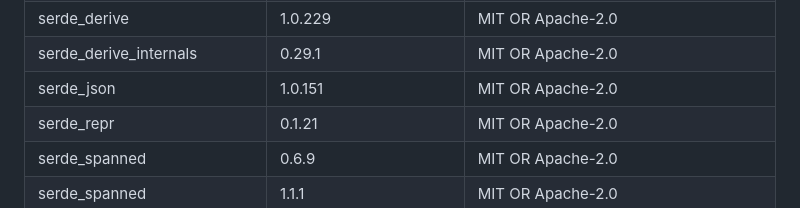
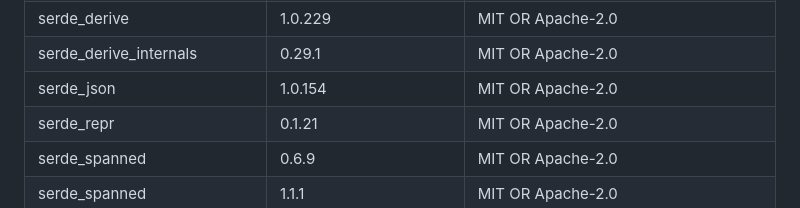
Before and after one commit to woooooooooolf/eRAW, a Markdown page: THIRD_PARTY_NOTICES.md, the part around the change. GitHub-like rendering.

Commit message:
chore: refresh notices for serde_json 1.0.154

```diff
--- a/THIRD_PARTY_NOTICES.md
+++ b/THIRD_PARTY_NOTICES.md
@@ -352,7 +352,7 @@ eRAW itself is distributed under GPL-3.0-or-later. Dependency copyrights remain
 | serde_core | 1.0.229 | MIT OR Apache-2.0 |
 | serde_derive | 1.0.229 | MIT OR Apache-2.0 |
 | serde_derive_internals | 0.29.1 | MIT OR Apache-2.0 |
-| serde_json | 1.0.151 | MIT OR Apache-2.0 |
+| serde_json | 1.0.154 | MIT OR Apache-2.0 |
 | serde_repr | 0.1.21 | MIT OR Apache-2.0 |
 | serde_spanned | 0.6.9 | MIT OR Apache-2.0 |
 | serde_spanned | 1.1.1 | MIT OR Apache-2.0 |
```
